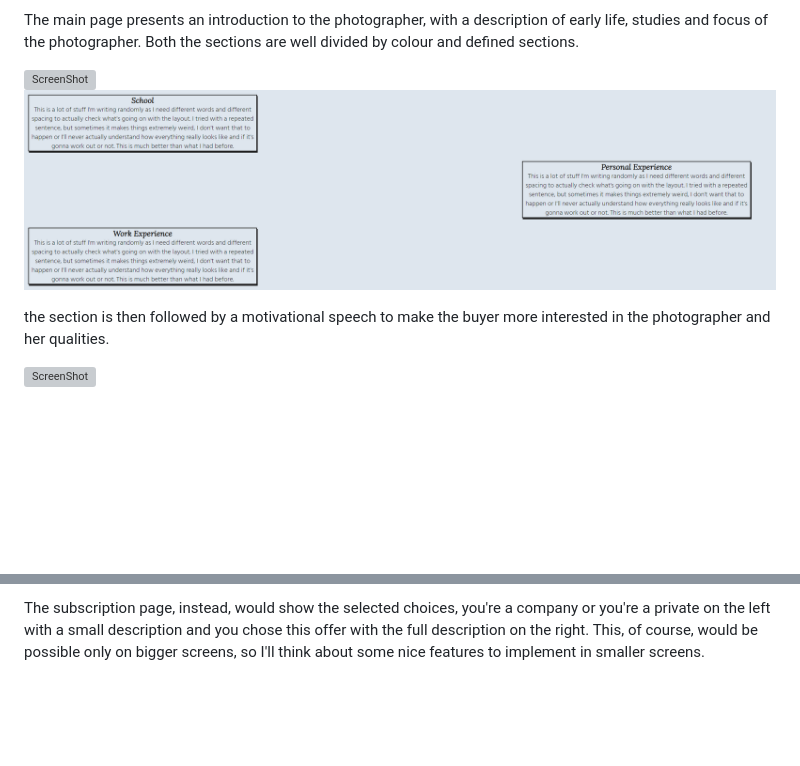
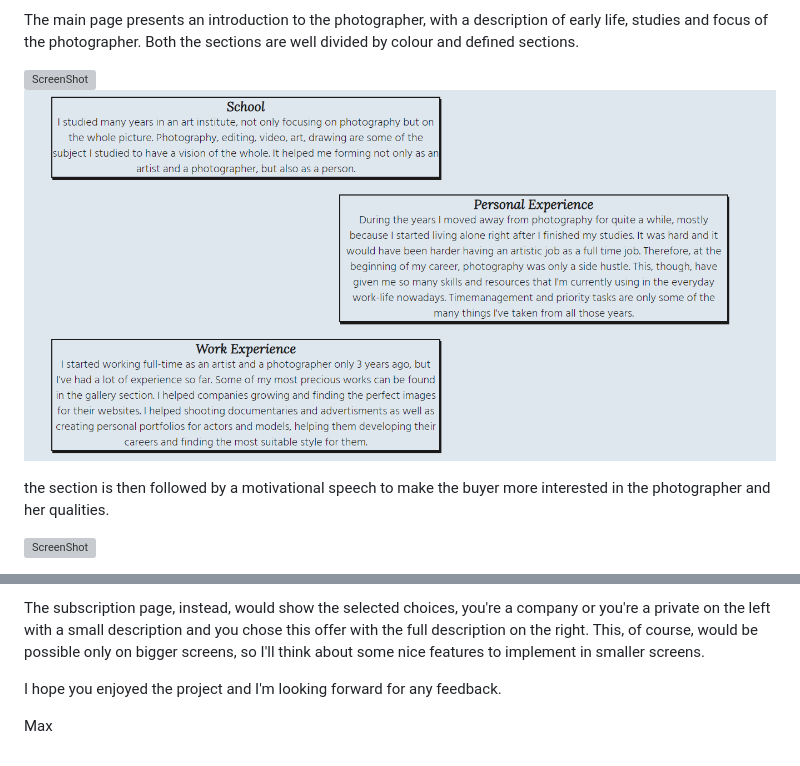
Before and after one commit to Max9414/MartiSarciph, a Markdown page: README.md, 2 parts joined by grey strips. GitHub-like rendering; pictures changed too: pictures/sarci about2.png; blank space fills up the shorter version; grey boxes are pictures that could not be loaded.

Commit message:
changed one of the pic in the readme file with an updated one

```diff
--- a/README.md
+++ b/README.md
@@ -57,3 +57,7 @@ The subscription page, instead, would show the selected choices, you're a compan
 with a small description and you chose this offer with the full description on the right.
 This, of course, would be possible only on bigger screens, so I'll think about some nice features to implement in
 smaller screens.
+
+I hope you enjoyed the project and I'm looking forward for any feedback.
+
+Max
```
